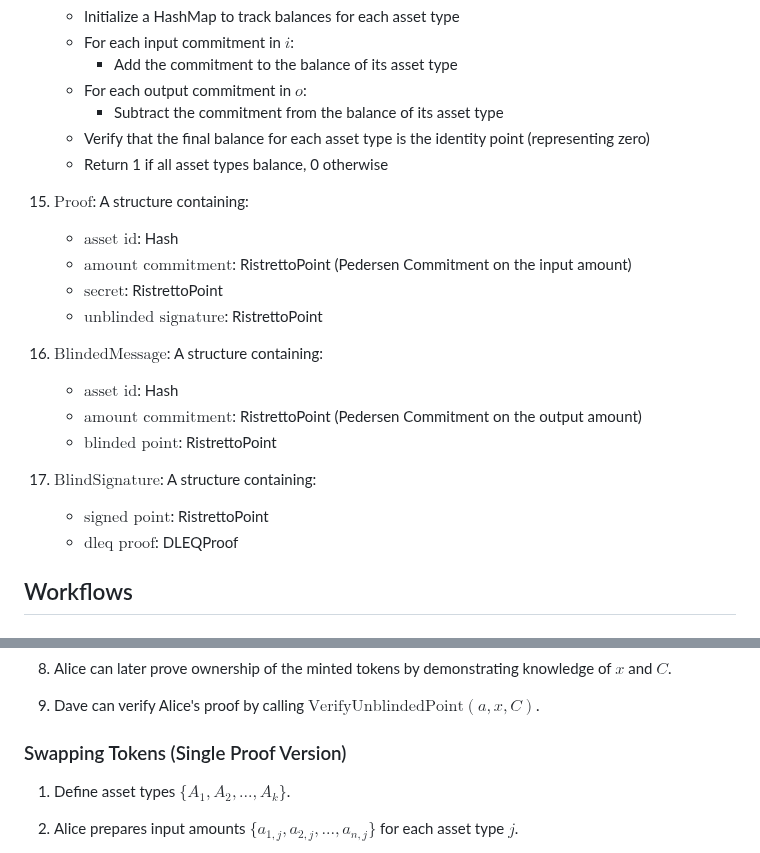
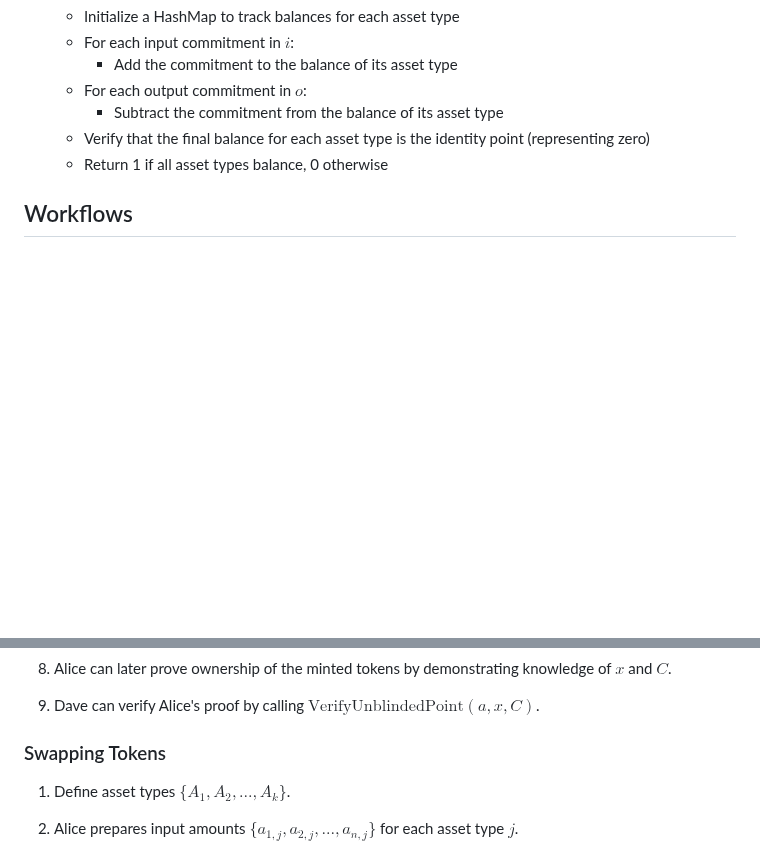
Before and after one commit to mugraph-payments/mugraph, a Markdown page: docs/workflow.md, 2 parts joined by grey strips. Rendered like a GitHub page; blank space fills up the shorter version.

Commit message:
chore(doc): remove structures from doc (for now)

```diff
--- a/docs/workflow.md
+++ b/docs/workflow.md
@@ -128,21 +128,6 @@
     - Verify that the final balance for each asset type is the identity point (representing zero)
     - Return 1 if all asset types balance, 0 otherwise
 
-15. $\text{Proof}$: A structure containing:
-    - $\text{asset id}$: Hash
-    - $\text{amount commitment}$: RistrettoPoint (Pedersen Commitment on the input amount)
-    - $\text{secret}$: RistrettoPoint
-    - $\text{unblinded signature}$: RistrettoPoint
-
-16. $\text{BlindedMessage}$: A structure containing:
-    - $\text{asset id}$: Hash
-    - $\text{amount commitment}$: RistrettoPoint (Pedersen Commitment on the output amount)
-    - $\text{blinded point}$: RistrettoPoint
-
-17. $\text{BlindSignature}$: A structure containing:
-    - $\text{signed point}$: RistrettoPoint
-    - $\text{dleq proof}$: DLEQProof
-
 ## Workflows
 
 ### Setting Up a Delegator
@@ -183,7 +168,7 @@
 
 1. Dave can verify Alice's proof by calling $\text{VerifyUnblindedPoint}(a, x, C)$.
 
-### Swapping Tokens (Single Proof Version)
+### Swapping Tokens
 
 1. Define asset types $\{A_1, A_2, ..., A_k\}$.
 
```
